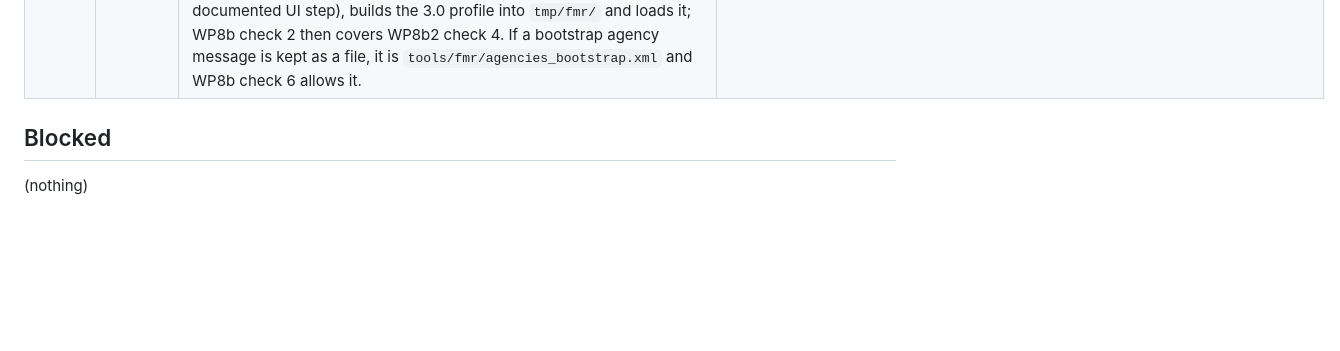
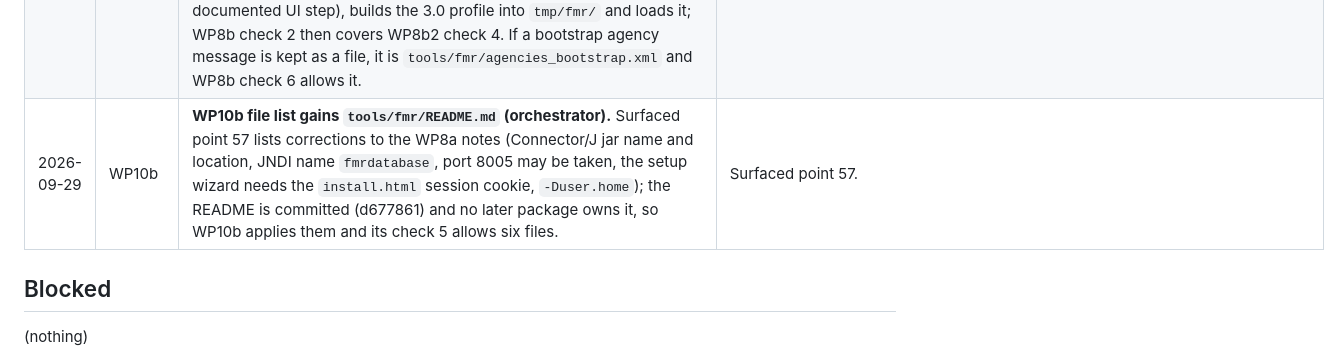
Before and after one commit to wbEAWPV/AFW360_Glance, a Markdown page: .docs/sdmx-transition/PROGRESS.md, the part around the change. GitHub-like rendering; blank space fills up the shorter version.

Commit message:
PROGRESS: WP10b file-list amendment (tools/fmr/README.md)
Co-Authored-By: Claude Fable 5.1 <noreply@anthropic.com>

```diff
--- a/.docs/sdmx-transition/PROGRESS.md
+++ b/.docs/sdmx-transition/PROGRESS.md
@@ -186,6 +186,7 @@ Questions raised during WP1 and WP2a:
 | 2026-09-29 | WP4b | **WP4b check 3c amended (orchestrator).** The command copies `pipeline` as well: `rm -rf tmp/wp4b-root && mkdir -p tmp/wp4b-root && cp -r metadata data pipeline tmp/wp4b-root/ && sed -i '2s/,urn:sdmx:/,bad:/' tmp/wp4b-root/metadata/codelists/CL_AREA.csv && Rscript pipeline/validate.R --root tmp/wp4b-root --out tmp/f3.csv; grep -c "^META" tmp/f3.csv` is at least 1 (the exit code of that run is not part of the check; the scratch root lacks `content/`, `assets/` and `geo/`). | Surfaced point 45: `validate.R` loads its modules from `<root>/pipeline/R`, so the literal command cannot produce a findings file. |
 | 2026-09-29 | WP5d | **WP5d checks 2 and 3 amended (orchestrator).** Both scratch roots are built with `cp -r metadata data sdmx pipeline content tmp/<root>/` (adding `pipeline`, from which `validate.R` loads its modules, and `content`, from which the staleness check regenerates `MDS_TEXT.csv`); the rest of each check is unchanged, and the exit code of those two validator runs is not part of the check (the scratch roots lack `assets/` and `geo/`). | Same cause as surfaced point 45 (WP4b check 3c). |
 | 2026-09-29 | WP8b2, WP8b | **WP8b2 check 4 carried over to the WP8b resume (orchestrator).** FMR cannot load any `WB.AFW360` structure before the agency `WB` exists in its `SDMX:AGENCIES(1.0)` scheme (surfaced point 58), which is a registry step of the load workflow, not of the output profile. WP8b2 is verified on checks 1 to 3 plus the evidence that FMR parses the profile (error 100 on reference resolution instead of 150 on format). WP8b's resumed round: `tools/fmr/fmr_load.R --root .` (no `--file`) registers `WB` when missing (a minimal `SDMX:AGENCIES(1.0)` submission or the documented UI step), builds the 3.0 profile into `tmp/fmr/` and loads it; WP8b check 2 then covers WP8b2 check 4. If a bootstrap agency message is kept as a file, it is `tools/fmr/agencies_bootstrap.xml` and WP8b check 6 allows it. | Surfaced point 58. |
+| 2026-09-29 | WP10b | **WP10b file list gains `tools/fmr/README.md` (orchestrator).** Surfaced point 57 lists corrections to the WP8a notes (Connector/J jar name and location, JNDI name `fmrdatabase`, port 8005 may be taken, the setup wizard needs the `install.html` session cookie, `-Duser.home`); the README is committed (d677861) and no later package owns it, so WP10b applies them and its check 5 allows six files. | Surfaced point 57. |
 
 ## Blocked
 
```
